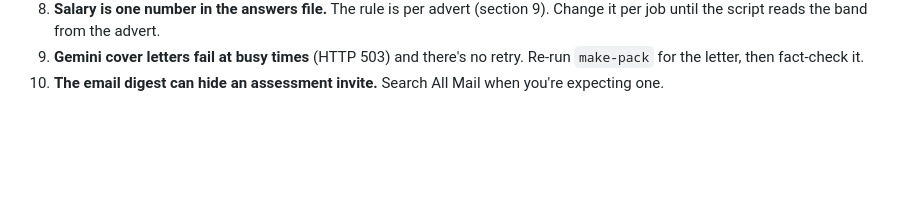
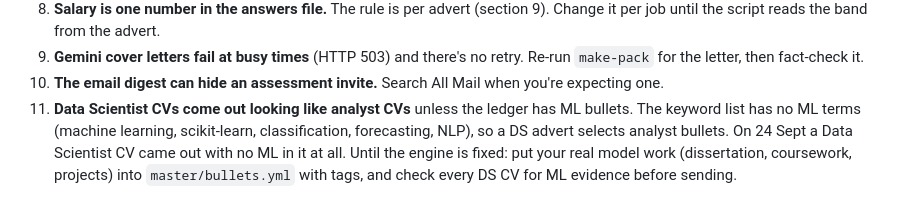
Before and after one commit to shariff199/ai-job-hunt-autopilot, a Markdown page: job-hunt/CV-AND-APPLY-GUIDE.md, the part around the change. Drawn GitHub-style; blank space fills up the shorter version.

Commit message:
Guide: note that DS CVs need ML bullets in the ledger
Co-Authored-By: Claude Opus 5.5 (1M context) <noreply@anthropic.com>
Claude-Session: https://claude.ai/code/session_01KRtFAQizCPV1kefJKXoFcF

```diff
--- a/job-hunt/CV-AND-APPLY-GUIDE.md
+++ b/job-hunt/CV-AND-APPLY-GUIDE.md
@@ -416,3 +416,8 @@ varies. Lean CVs fit on one page.
 9. **Gemini cover letters fail at busy times** (HTTP 503) and there's no retry. Re-run `make-pack`
    for the letter, then fact-check it.
 10. **The email digest can hide an assessment invite.** Search All Mail when you're expecting one.
+11. **Data Scientist CVs come out looking like analyst CVs** unless the ledger has ML bullets. The
+    keyword list has no ML terms (machine learning, scikit-learn, classification, forecasting, NLP),
+    so a DS advert selects analyst bullets. On 24 Sept a Data Scientist CV came out with no ML in it
+    at all. Until the engine is fixed: put your real model work (dissertation, coursework, projects)
+    into `master/bullets.yml` with tags, and check every DS CV for ML evidence before sending.
```
